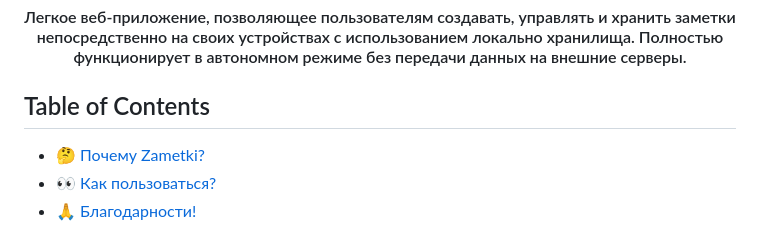
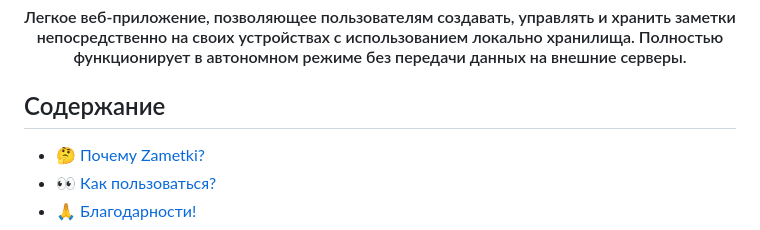
Before and after one commit to FILINOVV/I_Zametka, a Markdown page: README.md, the part around the change. Drawn GitHub-style.

Commit message:
small update to README.md

```diff
--- a/README.md
+++ b/README.md
@@ -9,7 +9,7 @@
     Легкое веб-приложение, позволяющее пользователям создавать, управлять и хранить заметки непосредственно на своих устройствах с использованием локально хранилища. Полностью функционирует в автономном режиме без передачи данных на внешние серверы.
 </h4>
 
-## Table of Contents
+## Содержание
 
   * [<g-emoji class="g-emoji" alias="thinking" fallback-src="https://github.githubassets.com/images/icons/emoji/unicode/1f914.png">🤔</g-emoji> Почему Zametki?](#-why-zametki)
   * [<g-emoji class="g-emoji" alias="eyes" fallback-src="https://github.githubassets.com/images/icons/emoji/unicode/1f440.png">👀</g-emoji> Как пользоваться?](#-how-can-i-use-it)
```
